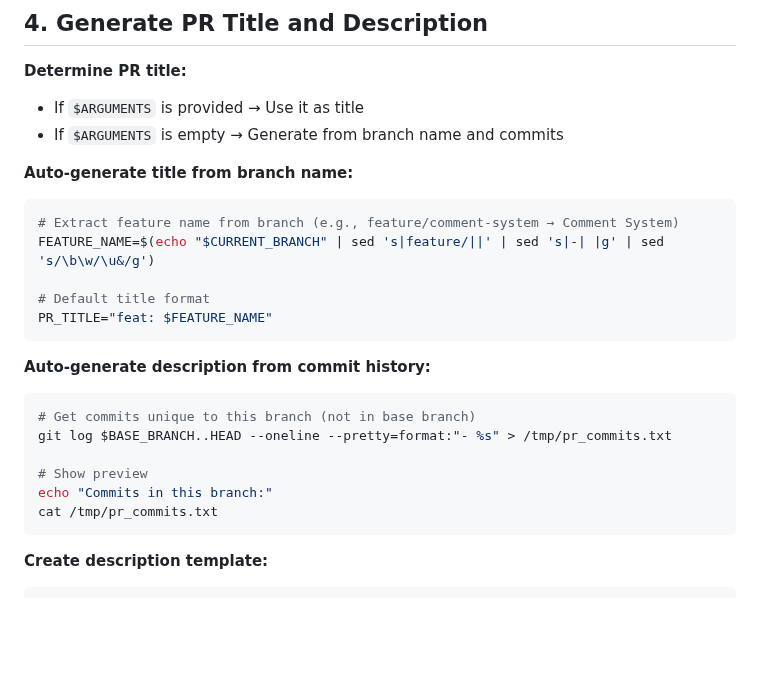
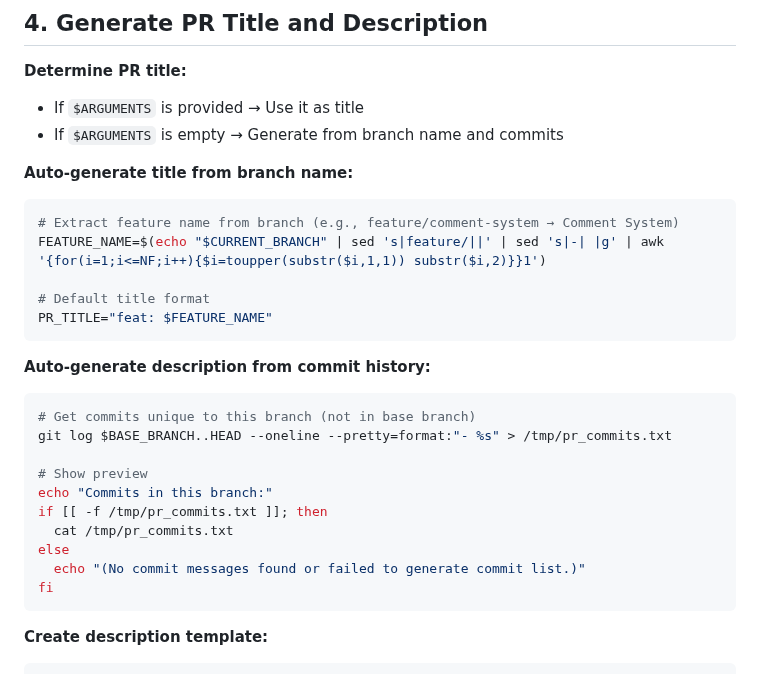
Before and after one commit to lucasxf/wine-reviewer, a Markdown page: .claude/commands/create-pr.md, the part around the change. GitHub-like rendering; blank space fills up the shorter version.

Commit message:
Apply suggestions from code review
Co-authored-by: Copilot <175728472+Copilot@users.noreply.github.com>

````diff
--- a/.claude/commands/create-pr.md
+++ b/.claude/commands/create-pr.md
@@ -77,7 +77,7 @@ fi
 **Auto-generate title from branch name:**
 ```bash
 # Extract feature name from branch (e.g., feature/comment-system → Comment System)
-FEATURE_NAME=$(echo "$CURRENT_BRANCH" | sed 's|feature/||' | sed 's|-| |g' | sed 's/\b\w/\u&/g')
+FEATURE_NAME=$(echo "$CURRENT_BRANCH" | sed 's|feature/||' | sed 's|-| |g' | awk '{for(i=1;i<=NF;i++){$i=toupper(substr($i,1,1)) substr($i,2)}}1')
 
 # Default title format
 PR_TITLE="feat: $FEATURE_NAME"
@@ -90,7 +90,11 @@ git log $BASE_BRANCH..HEAD --oneline --pretty=format:"- %s" > /tmp/pr_commits.tx
 
 # Show preview
 echo "Commits in this branch:"
-cat /tmp/pr_commits.txt
+if [[ -f /tmp/pr_commits.txt ]]; then
+  cat /tmp/pr_commits.txt
+else
+  echo "(No commit messages found or failed to generate commit list.)"
+fi
 ```
 
 **Create description template:**
````
